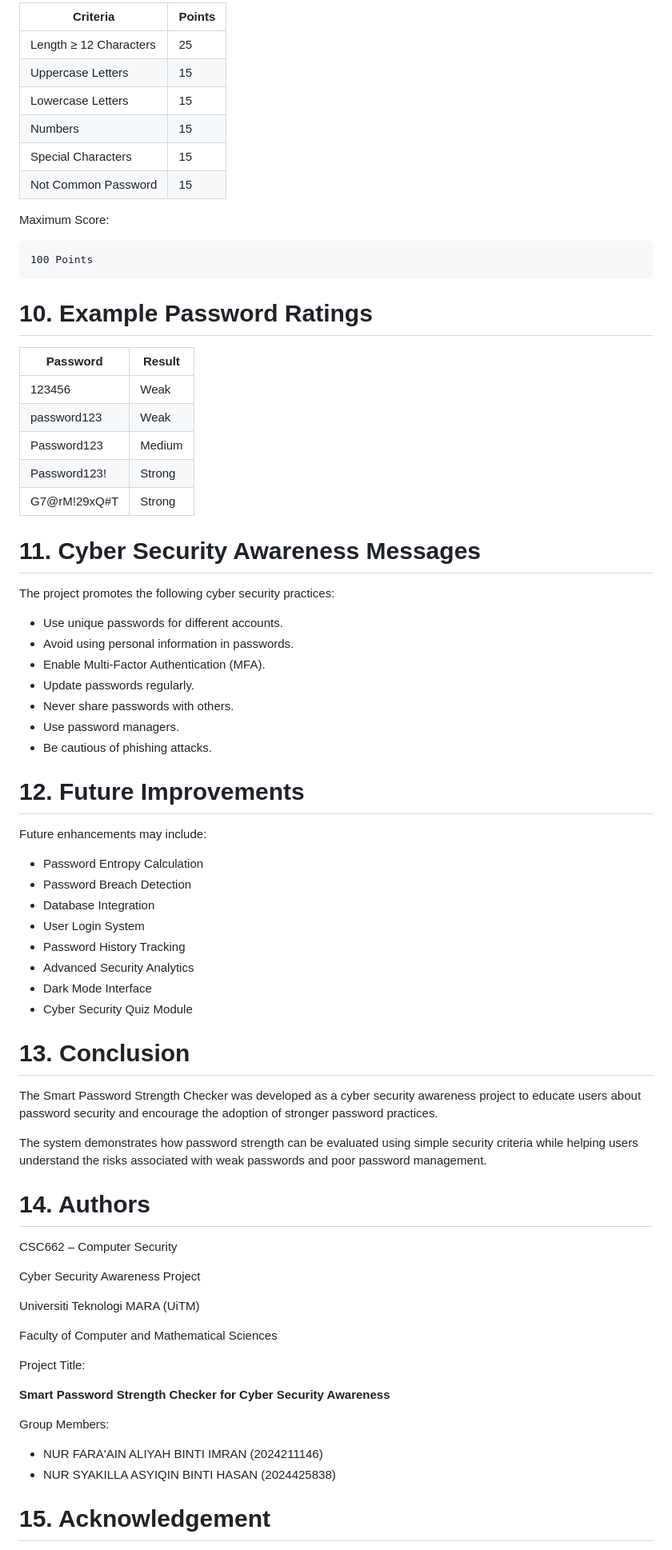
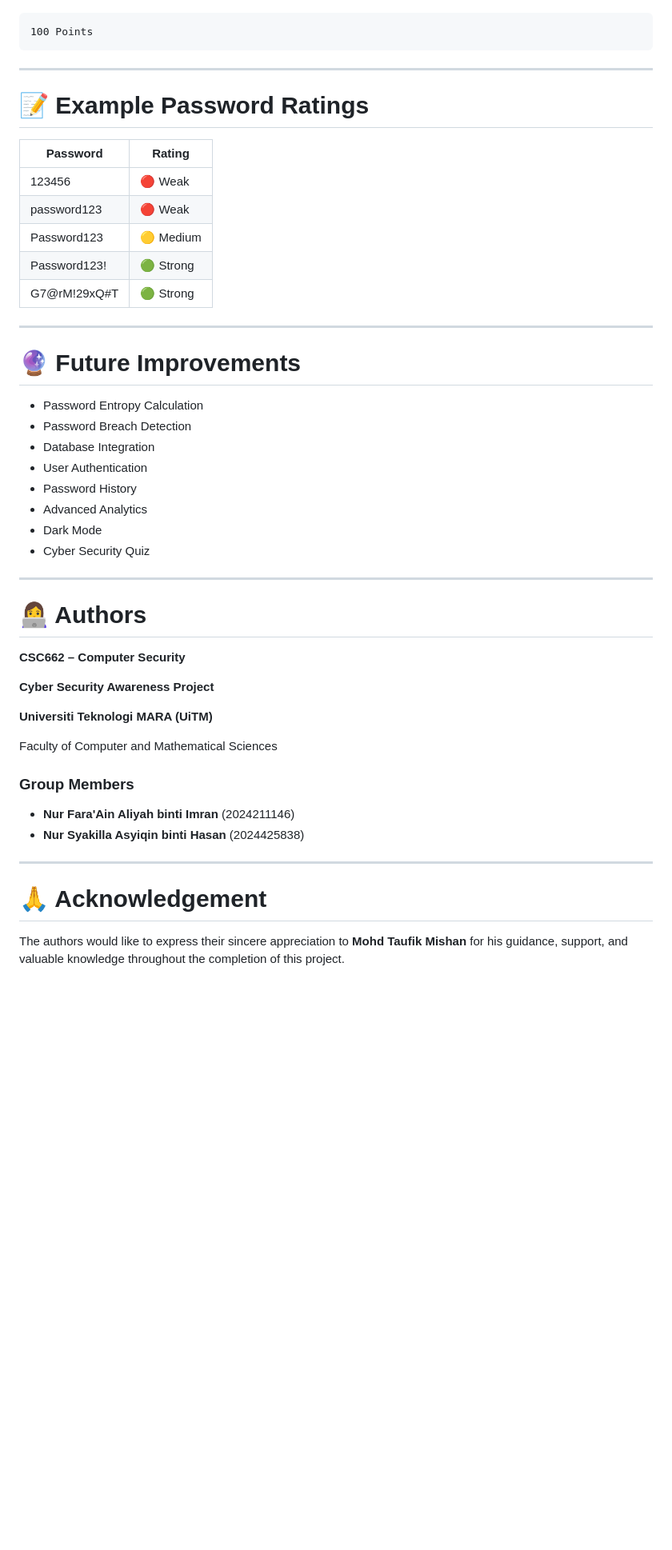
Before and after one commit to aliyahimr/PasswordCheckerWeb, a Markdown page: README.md, the part around one of its changes. Shown at 80% size. Rendered like a GitHub page; blank space fills up the shorter version.

Commit message:
Improve README

````diff
--- a/README.md
+++ b/README.md
@@ -251,87 +194,53 @@ The system evaluates passwords using the following criteria:
 
-| Criteria | Points |
-|----------|----------|
-| Length ≥ 12 Characters | 25 |
-| Uppercase Letters | 15 |
-| Lowercase Letters | 15 |
-| Numbers | 15 |
-| Special Characters | 15 |
-| Not Common Password | 15 |
-
-Maximum Score:
-
-```text
+```
 100 Points
 ```
 
+---
 
-# 10. Example Password Ratings
+# 📝 Example Password Ratings
 
-| Password | Result |
-|-----------|---------|
-| 123456 | Weak |
-| password123 | Weak |
-| Password123 | Medium |
-| Password123! | Strong |
-| G7@rM!29xQ#T | Strong |
+| Password     | Rating    |
+| ------------ | --------- |
+| 123456       | 🔴 Weak   |
+| password123  | 🔴 Weak   |
+| Password123  | 🟡 Medium |
+| Password123! | 🟢 Strong |
+| G7@rM!29xQ#T | 🟢 Strong |
 
+---
 
+# 🔮 Future Improvements
 
-# 11. Cyber Security Awareness Messages
+* Password Entropy Calculation
+* Password Breach Detection
+* Database Integration
+* User Authentication
+* Password History
+* Advanced Analytics
+* Dark Mode
+* Cyber Security Quiz
 
-The project promotes the following cyber security practices:
+---
 
-- Use unique passwords for different accounts.
-- Avoid using personal information in passwords.
-- Enable Multi-Factor Authentication (MFA).
-- Update passwords regularly.
-- Never share passwords with others.
-- Use password managers.
-- Be cautious of phishing attacks.
+# 👩‍💻 Authors
 
+**CSC662 – Computer Security**
 
+**Cyber Security Awareness Project**
 
-# 12. Future Improvements
-
-Future enhancements may include:
-
-- Password Entropy Calculation
-- Password Breach Detection
-- Database Integration
-- User Login System
-- Password History Tracking
-- Advanced Security Analytics
-- Dark Mode Interface
-- Cyber Security Quiz Module
-
-
-
-# 13. Conclusion
-
-The Smart Password Strength Checker was developed as a cyber security awareness project to educate users about password security and encourage the adoption of stronger password practices.
-
-The system demonstrates how password strength can be evaluated using simple security criteria while helping users understand the risks associated with weak passwords and poor password management.
-
-
-
-# 14. Authors
-
-CSC662 – Computer Security
-
-Cyber Security Awareness Project
-
-Universiti Teknologi MARA (UiTM)
+**Universiti Teknologi MARA (UiTM)**
 
 Faculty of Computer and Mathematical Sciences
 
-Project Title:
+### Group Members
 
-**Smart Password Strength Checker for Cyber Security Awareness**
+* **Nur Fara'Ain Aliyah binti Imran** (2024211146)
+* **Nur Syakilla Asyiqin binti Hasan** (2024425838)
 
-Group Members:
+---
 
-- NUR FARA'AIN ALIYAH BINTI IMRAN (2024211146)
-- NUR SYAKILLA ASYIQIN BINTI HASAN (2024425838)
+# 🙏 Acknowledgement
 
-# 15. Acknowledgement
+The authors would like to express their sincere appreciation to **Mohd Taufik Mishan** for his guidance, support, and valuable knowledge throughout the completion of this project.
 
````
Also changed, not shown: other parts of README.md (+140 -196 lines).
